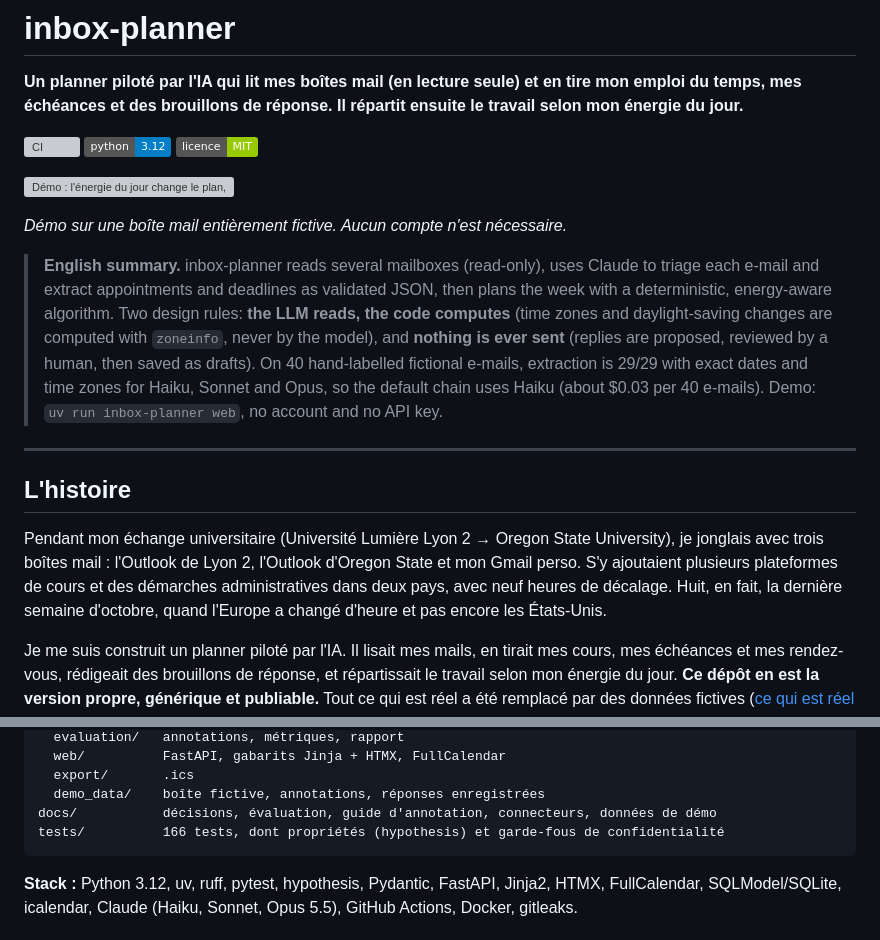
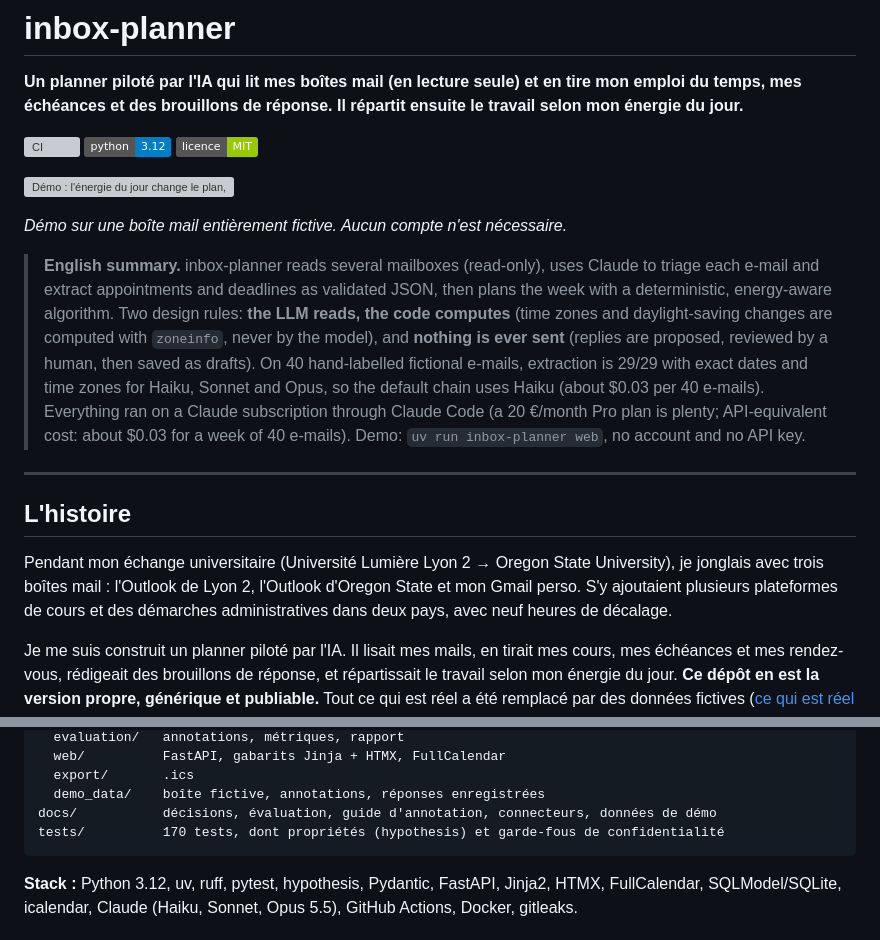
Before and after one commit to mbolmier/inbox-planner, a Markdown page: README.md, 2 parts joined by grey strips. Rendered like a GitHub page; badges without logos; grey boxes are pictures that could not be loaded.

````diff
--- a/README.md
+++ b/README.md
@@ -10,13 +10,13 @@
 
 *Démo sur une boîte mail entièrement fictive. Aucun compte n'est nécessaire.*
 
-> **English summary.** inbox-planner reads several mailboxes (read-only), uses Claude to triage each e-mail and extract appointments and deadlines as validated JSON, then plans the week with a deterministic, energy-aware algorithm. Two design rules: **the LLM reads, the code computes** (time zones and daylight-saving changes are computed with `zoneinfo`, never by the model), and **nothing is ever sent** (replies are proposed, reviewed by a human, then saved as drafts). On 40 hand-labelled fictional e-mails, extraction is 29/29 with exact dates and time zones for Haiku, Sonnet and Opus, so the default chain uses Haiku (about $0.03 per 40 e-mails). Demo: `uv run inbox-planner web`, no account and no API key.
+> **English summary.** inbox-planner reads several mailboxes (read-only), uses Claude to triage each e-mail and extract appointments and deadlines as validated JSON, then plans the week with a deterministic, energy-aware algorithm. Two design rules: **the LLM reads, the code computes** (time zones and daylight-saving changes are computed with `zoneinfo`, never by the model), and **nothing is ever sent** (replies are proposed, reviewed by a human, then saved as drafts). On 40 hand-labelled fictional e-mails, extraction is 29/29 with exact dates and time zones for Haiku, Sonnet and Opus, so the default chain uses Haiku (about $0.03 per 40 e-mails). Everything ran on a Claude subscription through Claude Code (a 20 €/month Pro plan is plenty; API-equivalent cost: about $0.03 for a week of 40 e-mails). Demo: `uv run inbox-planner web`, no account and no API key.
 
 ---
 
 ## L'histoire
 
-Pendant mon échange universitaire (Université Lumière Lyon 2 → Oregon State University), je jonglais avec trois boîtes mail : l'Outlook de Lyon 2, l'Outlook d'Oregon State et mon Gmail perso. S'y ajoutaient plusieurs plateformes de cours et des démarches administratives dans deux pays, avec neuf heures de décalage. Huit, en fait, la dernière semaine d'octobre, quand l'Europe a changé d'heure et pas encore les États-Unis.
+Pendant mon échange universitaire (Université Lumière Lyon 2 → Oregon State University), je jonglais avec trois boîtes mail : l'Outlook de Lyon 2, l'Outlook d'Oregon State et mon Gmail perso. S'y ajoutaient plusieurs plateformes de cours et des démarches administratives dans deux pays, avec neuf heures de décalage.
 
 Je me suis construit un planner piloté par l'IA. Il lisait mes mails, en tirait mes cours, mes échéances et mes rendez-vous, rédigeait des brouillons de réponse, et répartissait le travail selon mon énergie du jour. **Ce dépôt en est la version propre, générique et publiable.** Tout ce qui est réel a été remplacé par des données fictives ([ce qui est réel ou inventé](docs/donnees-demo.md)).
 
@@ -151,7 +163,7 @@ src/inbox_planner/
   export/       .ics
   demo_data/    boîte fictive, annotations, réponses enregistrées
 docs/           décisions, évaluation, guide d'annotation, connecteurs, données de démo
-tests/          166 tests, dont propriétés (hypothesis) et garde-fous de confidentialité
+tests/          170 tests, dont propriétés (hypothesis) et garde-fous de confidentialité
 ```
 
 **Stack :** Python 3.12, uv, ruff, pytest, hypothesis, Pydantic, FastAPI, Jinja2, HTMX, FullCalendar, SQLModel/SQLite, icalendar, Claude (Haiku, Sonnet, Opus 5.5), GitHub Actions, Docker, gitleaks.
````
Also changed, not shown: other parts of README.md (+16 -4 lines), docs/decisions.md (+14 -0 lines), docs/images/aujourdhui.jpg, docs/images/echeances.jpg, docs/images/mail.jpg, docs/images/semaine.jpg, 9 other files.
